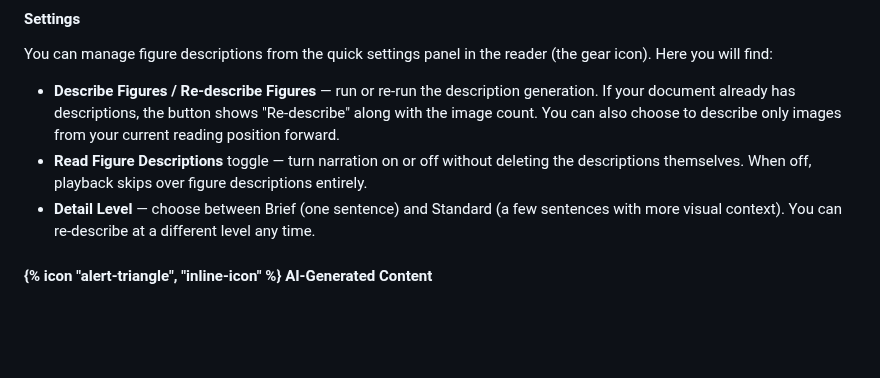
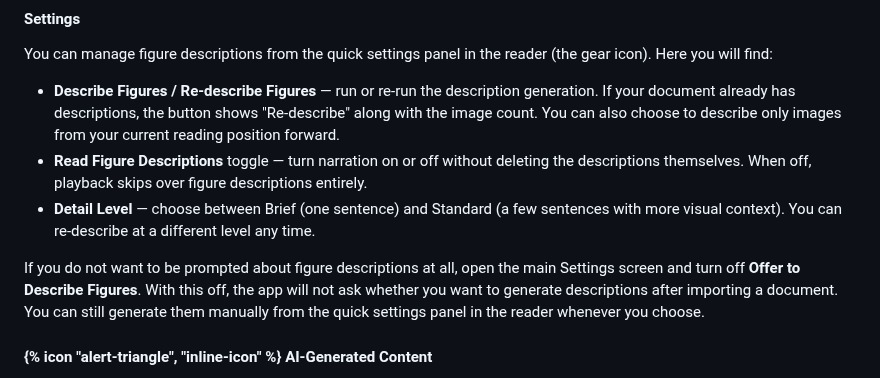
Before and after one commit to zachswift615/moonquakemedia, a Markdown page: src/guides/listen2.md, the part around the change. GitHub-like rendering; blank space fills up the shorter version.

Commit message:
docs: document Offer to Describe Figures setting
Co-Authored-By: Claude Opus 4.6 <noreply@anthropic.com>

```diff
--- a/src/guides/listen2.md
+++ b/src/guides/listen2.md
@@ -316,6 +316,8 @@ You can manage figure descriptions from the quick settings panel in the reader (
 - **Describe Figures / Re-describe Figures** — run or re-run the description generation. If your document already has descriptions, the button shows "Re-describe" along with the image count. You can also choose to describe only images from your current reading position forward.
 - **Read Figure Descriptions** toggle — turn narration on or off without deleting the descriptions themselves. When off, playback skips over figure descriptions entirely.
 - **Detail Level** — choose between Brief (one sentence) and Standard (a few sentences with more visual context). You can re-describe at a different level any time.
+
+If you do not want to be prompted about figure descriptions at all, open the main Settings screen and turn off **Offer to Describe Figures**. With this off, the app will not ask whether you want to generate descriptions after importing a document. You can still generate them manually from the quick settings panel in the reader whenever you choose.
 
 <div class="warning-box">
 <h4>{% icon "alert-triangle", "inline-icon" %} AI-Generated Content</h4>
```
